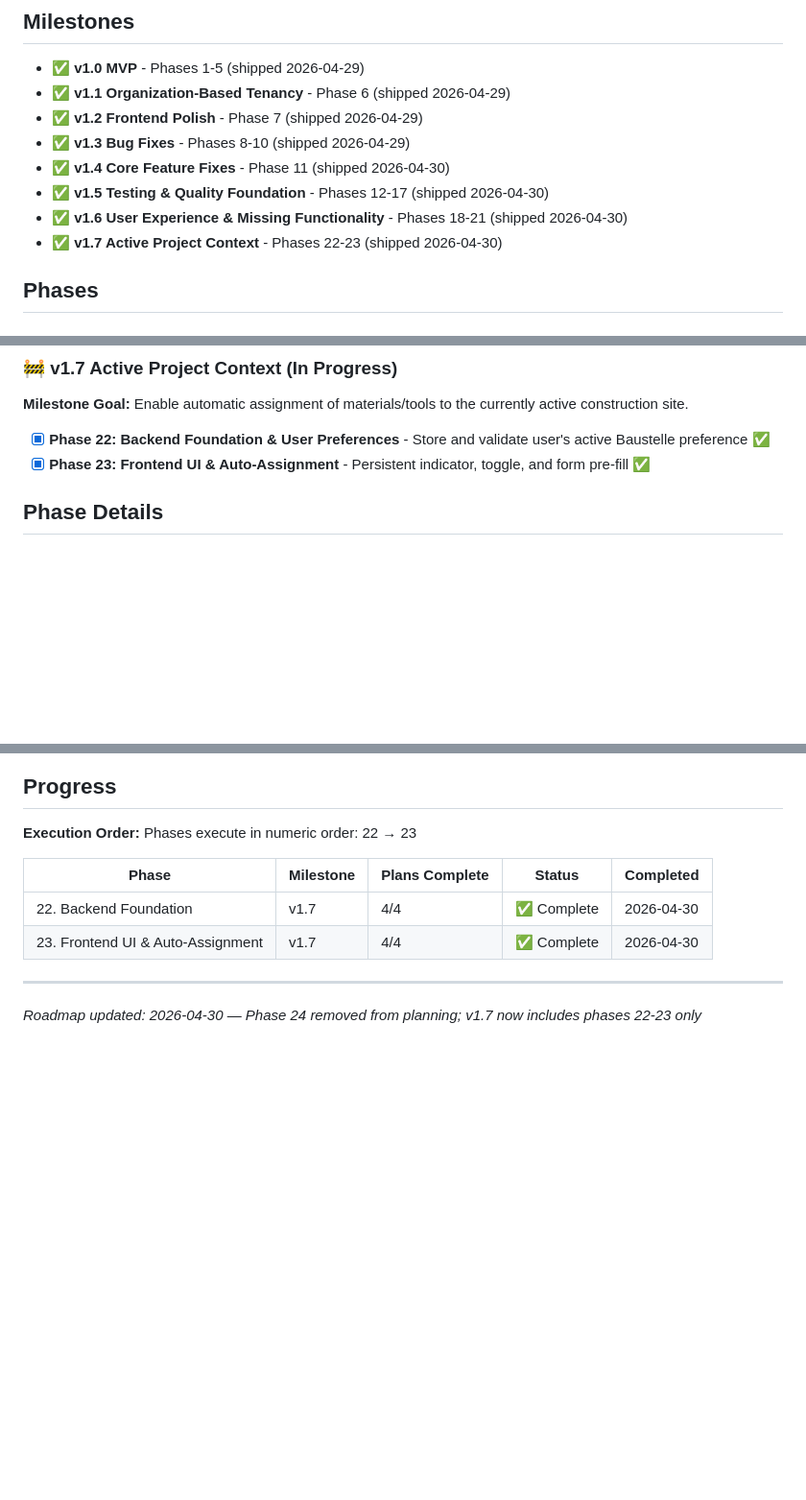
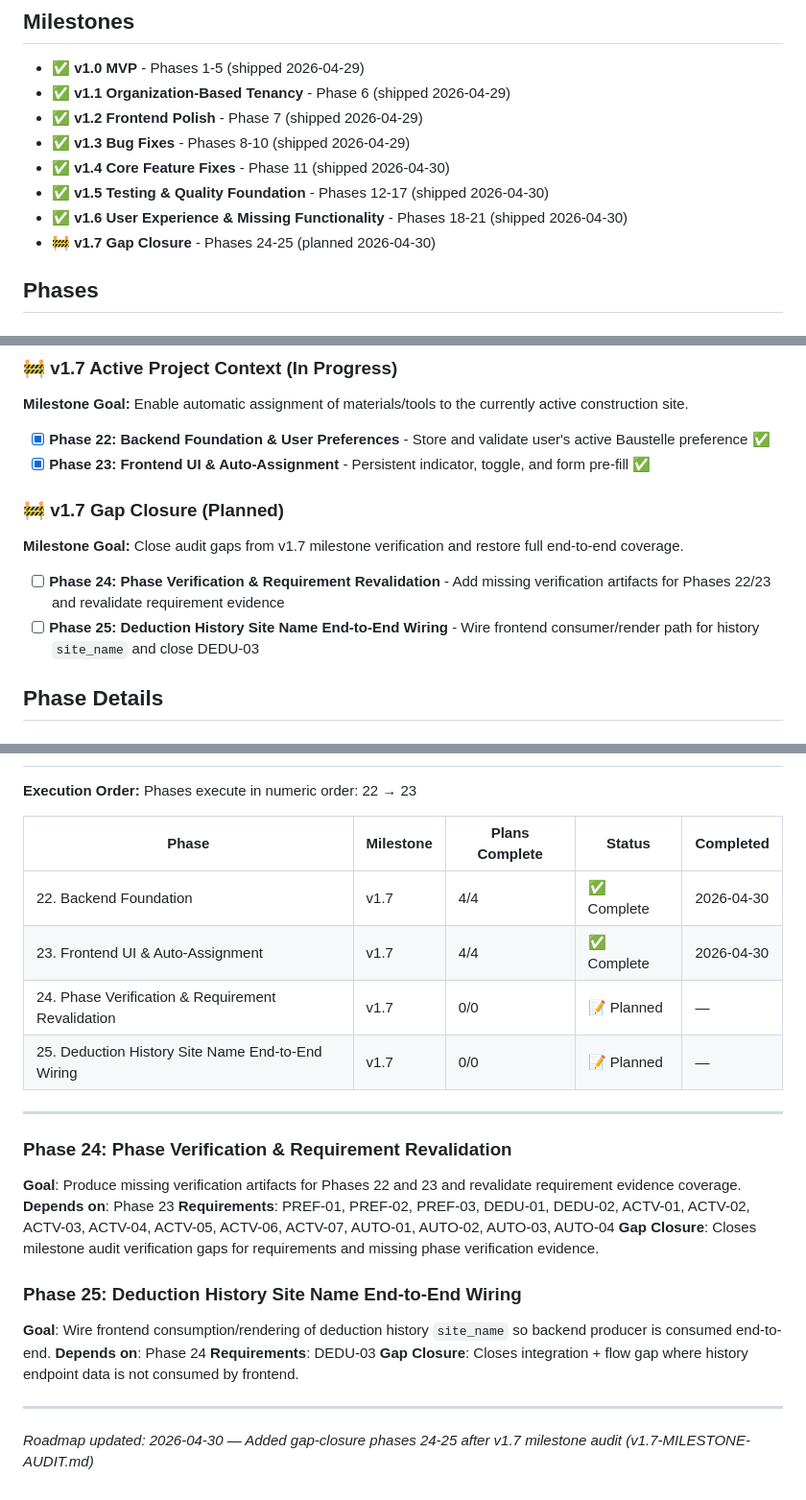
Before and after one commit to Davidcode2/schreinerei, a Markdown page: .planning/ROADMAP.md, 3 parts joined by grey strips. Shown at 96% size. Rendered like a GitHub page; blank space fills up the shorter version.

Commit message:
docs(roadmap): add gap closure phases 24-25

```diff
--- a/.planning/ROADMAP.md
+++ b/.planning/ROADMAP.md
@@ -9,7 +9,7 @@
 - ✅ **v1.4 Core Feature Fixes** - Phase 11 (shipped 2026-04-30)
 - ✅ **v1.5 Testing & Quality Foundation** - Phases 12-17 (shipped 2026-04-30)
 - ✅ **v1.6 User Experience & Missing Functionality** - Phases 18-21 (shipped 2026-04-30)
-- ✅ **v1.7 Active Project Context** - Phases 22-23 (shipped 2026-04-30)
+- 🚧 **v1.7 Gap Closure** - Phases 24-25 (planned 2026-04-30)
 
 ## Phases
 
@@ -40,6 +40,13 @@
 
 - [x] **Phase 22: Backend Foundation & User Preferences** - Store and validate user's active Baustelle preference ✅
 - [x] **Phase 23: Frontend UI & Auto-Assignment** - Persistent indicator, toggle, and form pre-fill ✅
+
+### 🚧 v1.7 Gap Closure (Planned)
+
+**Milestone Goal:** Close audit gaps from v1.7 milestone verification and restore full end-to-end coverage.
+
+- [ ] **Phase 24: Phase Verification & Requirement Revalidation** - Add missing verification artifacts for Phases 22/23 and revalidate requirement evidence
+- [ ] **Phase 25: Deduction History Site Name End-to-End Wiring** - Wire frontend consumer/render path for history `site_name` and close DEDU-03
 
 ## Phase Details
 
@@ -88,7 +95,23 @@ Plans:
 |-------|-----------|----------------|--------|-----------|
 | 22. Backend Foundation | v1.7 | 4/4 | ✅ Complete | 2026-04-30 |
 | 23. Frontend UI & Auto-Assignment | v1.7 | 4/4 | ✅ Complete | 2026-04-30 |
+| 24. Phase Verification & Requirement Revalidation | v1.7 | 0/0 | 📝 Planned | — |
+| 25. Deduction History Site Name End-to-End Wiring | v1.7 | 0/0 | 📝 Planned | — |
 
 ---
 
-*Roadmap updated: 2026-04-30 — Phase 24 removed from planning; v1.7 now includes phases 22-23 only*
+### Phase 24: Phase Verification & Requirement Revalidation
+**Goal**: Produce missing verification artifacts for Phases 22 and 23 and revalidate requirement evidence coverage.
+**Depends on**: Phase 23
+**Requirements**: PREF-01, PREF-02, PREF-03, DEDU-01, DEDU-02, ACTV-01, ACTV-02, ACTV-03, ACTV-04, ACTV-05, ACTV-06, ACTV-07, AUTO-01, AUTO-02, AUTO-03, AUTO-04
+**Gap Closure**: Closes milestone audit verification gaps for requirements and missing phase verification evidence.
+
+### Phase 25: Deduction History Site Name End-to-End Wiring
+**Goal**: Wire frontend consumption/rendering of deduction history `site_name` so backend producer is consumed end-to-end.
+**Depends on**: Phase 24
+**Requirements**: DEDU-03
+**Gap Closure**: Closes integration + flow gap where history endpoint data is not consumed by frontend.
+
+---
+
+*Roadmap updated: 2026-04-30 — Added gap-closure phases 24-25 after v1.7 milestone audit (v1.7-MILESTONE-AUDIT.md)*
```
Also changed, not shown: .planning/REQUIREMENTS.md (+29 -29 lines).
